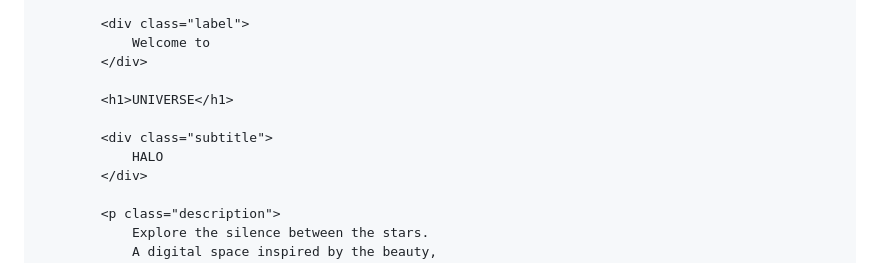
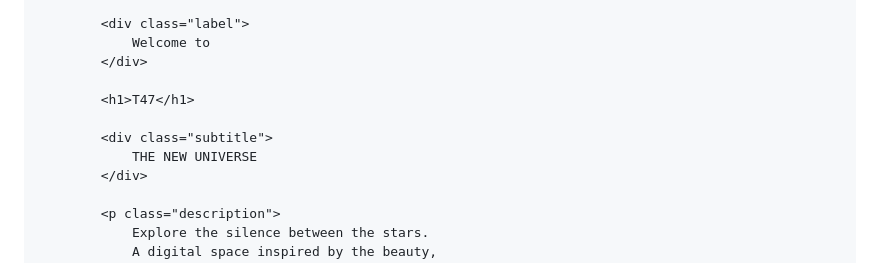
Before and after one commit to muhrijalffc-bot/Eagle, a Markdown page: README.md, the part around the change. GitHub-like rendering.

```diff
--- a/README.md
+++ b/README.md
@@ -364,10 +364,10 @@
                 Welcome to
             </div>
 
-            <h1>UNIVERSE</h1>
+            <h1>T47</h1>
 
             <div class="subtitle">
-                HALO
+                THE NEW UNIVERSE
             </div>
 
             <p class="description">
```
